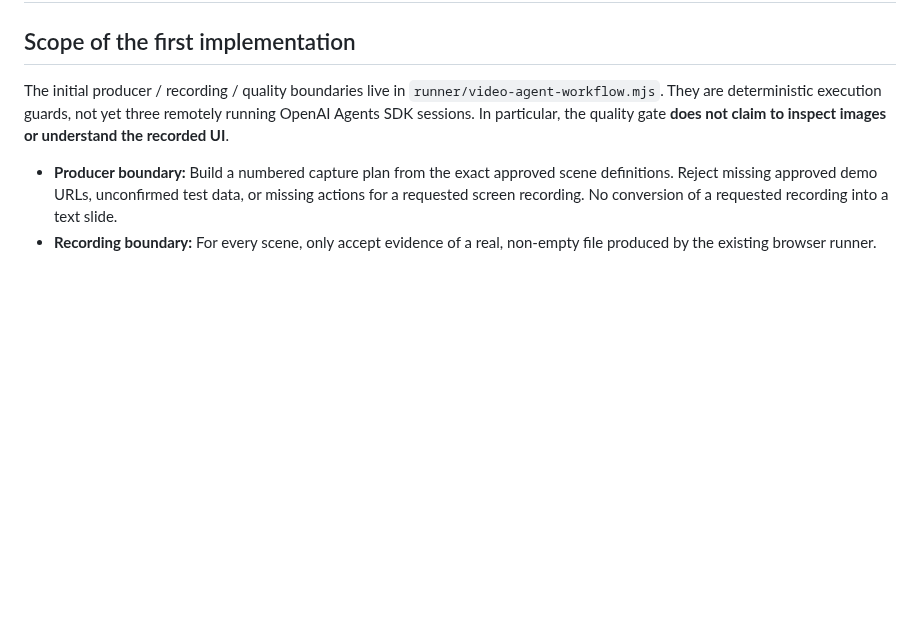
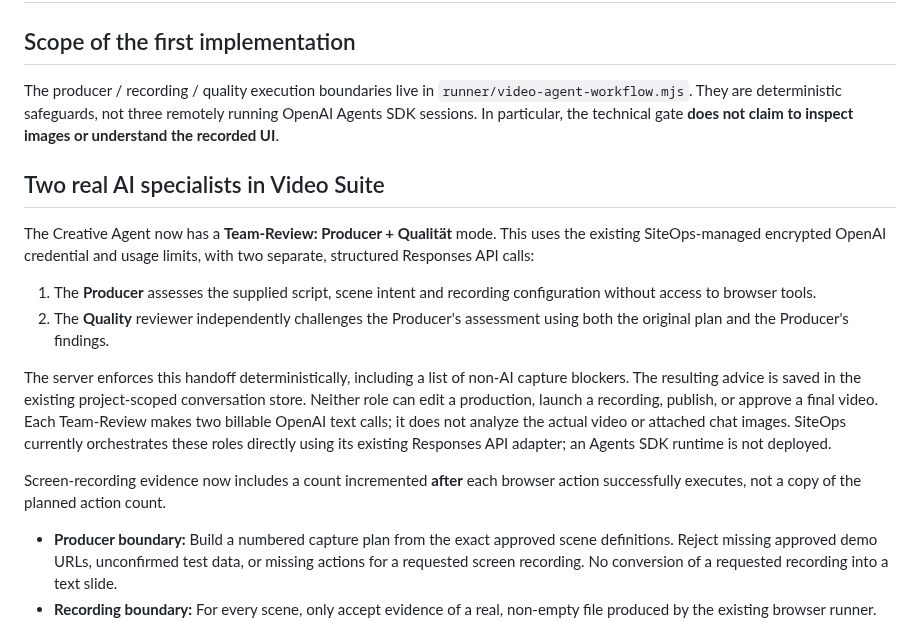
Before and after one commit to derlorzen/siteOps, a Markdown page: docs/VIDEO_AGENTS.md, the part around the change. Drawn GitHub-style; blank space fills up the shorter version.

Commit message:
docs(video): clarify live two-agent planning review, observable receipts and current SDK limits

```diff
--- a/docs/VIDEO_AGENTS.md
+++ b/docs/VIDEO_AGENTS.md
@@ -2,10 +2,32 @@
 
 ## Scope of the first implementation
 
-The initial producer / recording / quality boundaries live in
-`runner/video-agent-workflow.mjs`. They are deterministic execution guards,
-not yet three remotely running OpenAI Agents SDK sessions. In particular, the
-quality gate **does not claim to inspect images or understand the recorded UI**.
+The producer / recording / quality execution boundaries live in
+`runner/video-agent-workflow.mjs`. They are deterministic safeguards, not
+three remotely running OpenAI Agents SDK sessions. In particular, the
+technical gate **does not claim to inspect images or understand the recorded UI**.
+
+## Two real AI specialists in Video Suite
+
+The Creative Agent now has a **Team-Review: Producer + Qualität** mode. This
+uses the existing SiteOps-managed encrypted OpenAI credential and usage limits,
+with two separate, structured Responses API calls:
+
+1. The **Producer** assesses the supplied script, scene intent and recording
+   configuration without access to browser tools.
+2. The **Quality** reviewer independently challenges the Producer's assessment
+   using both the original plan and the Producer's findings.
+
+The server enforces this handoff deterministically, including a list of
+non-AI capture blockers. The resulting advice is saved in the existing
+project-scoped conversation store. Neither role can edit a production,
+launch a recording, publish, or approve a final video. Each Team-Review
+makes two billable OpenAI text calls; it does not analyze the actual video
+or attached chat images. SiteOps currently orchestrates these roles directly
+using its existing Responses API adapter; an Agents SDK runtime is not deployed.
+
+Screen-recording evidence now includes a count incremented **after** each
+browser action successfully executes, not a copy of the planned action count.
 
 - **Producer boundary:** Build a numbered capture plan from the exact approved
   scene definitions. Reject missing approved demo URLs, unconfirmed test data,
```
